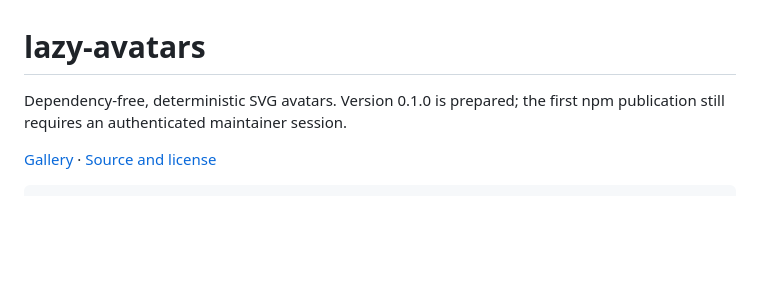
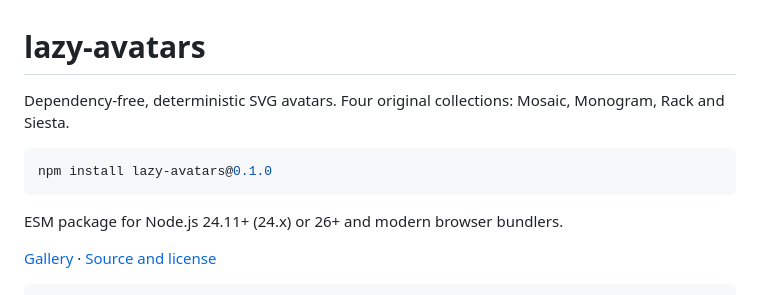
Before and after one commit to paulaquiin/lazy-avatars, a Markdown page: packages/core/README.md, the part around the change. Rendered like a GitHub page; blank space fills up the shorter version.

Commit message:
docs: add npm installation instructions to package readme

````diff
--- a/packages/core/README.md
+++ b/packages/core/README.md
@@ -1,7 +1,13 @@
 # lazy-avatars
 
-Dependency-free, deterministic SVG avatars. Version 0.1.0 is prepared; the first
-npm publication still requires an authenticated maintainer session.
+Dependency-free, deterministic SVG avatars. Four original collections: Mosaic,
+Monogram, Rack and Siesta.
+
+```sh
+npm install lazy-avatars@0.1.0
+```
+
+ESM package for Node.js 24.11+ (24.x) or 26+ and modern browser bundlers.
 
 [Gallery](https://paulaquiin.github.io/lazy-avatars/) · [Source and license](https://github.com/paulaquiin/lazy-avatars)
 
````
